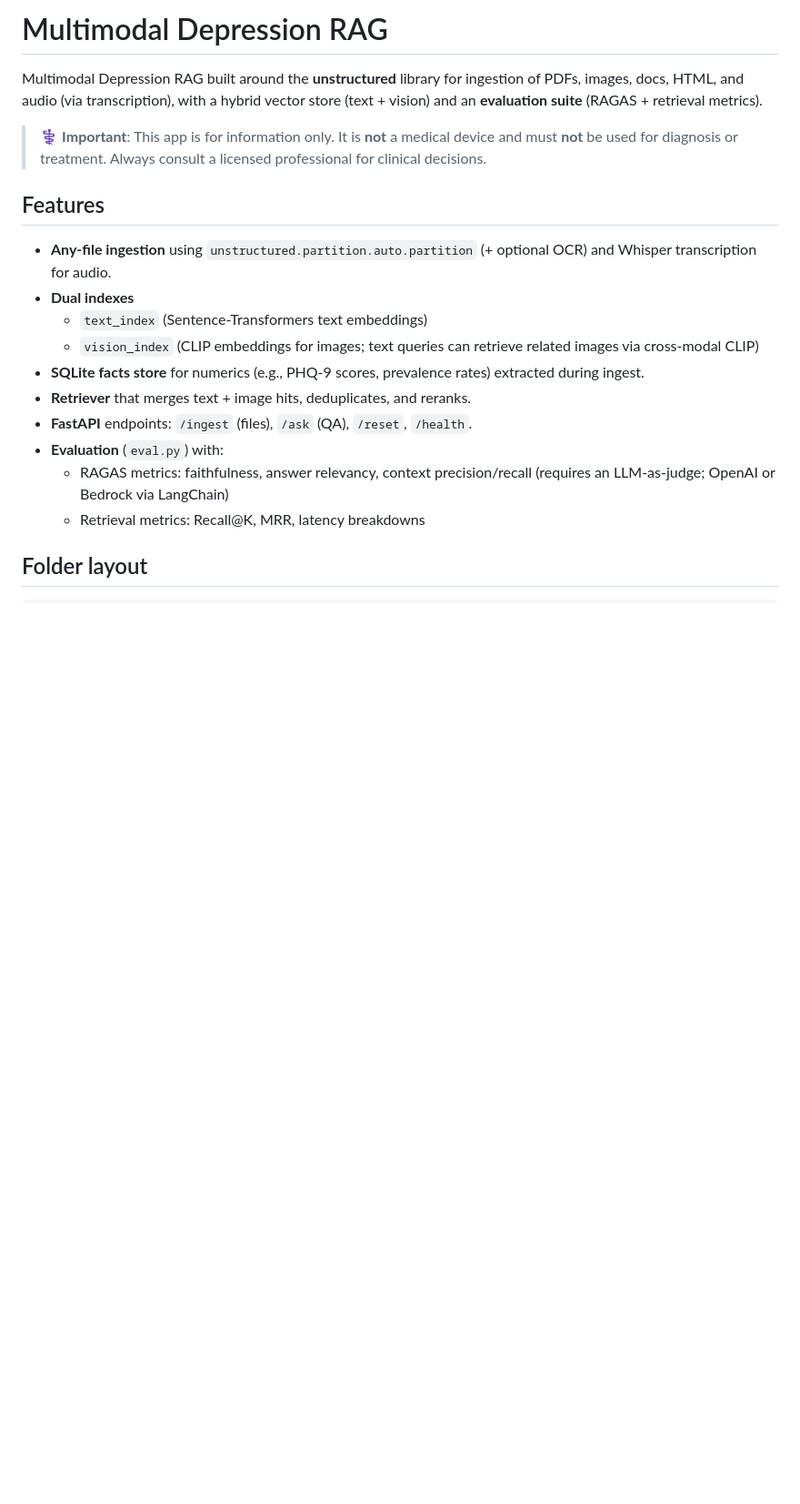
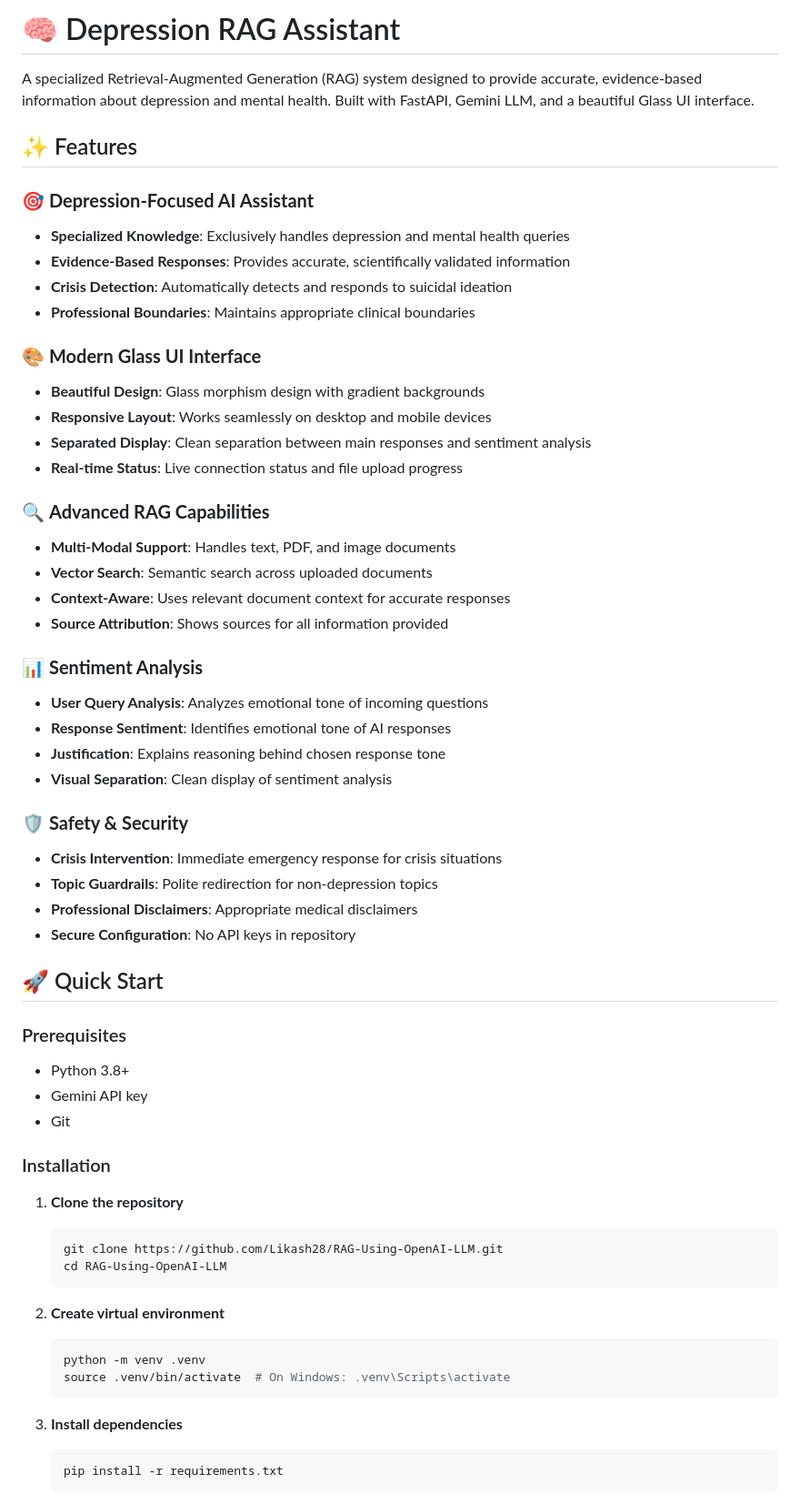
Before and after one commit to Likash28/RAG-Using-OpenAI-LLM, a Markdown page: README.md, the part around one of its changes. Shown at 91% size. GitHub-like rendering; blank space fills up the shorter version.

````diff
--- a/README.md
+++ b/README.md
@@ -1,19 +1,62 @@
-# Multimodal Depression RAG
+# 🧠 Depression RAG Assistant
 
-Multimodal Depression RAG built around the **unstructured** library for ingestion of PDFs, images, docs, HTML, and audio (via transcription), with a hybrid vector store (text + vision) and an **evaluation suite** (RAGAS + retrieval metrics).
+A specialized Retrieval-Augmented Generation (RAG) system designed to provide accurate, evidence-based information about depression and mental health. Built with FastAPI, Gemini LLM, and a beautiful Glass UI interface.
 
-> ⚕️ **Important**: This app is for information only. It is **not** a medical device and must **not** be used for diagnosis or treatment. Always consult a licensed professional for clinical decisions.
+## ✨ Features
 
-## Features
-- **Any-file ingestion** using `unstructured.partition.auto.partition` (+ optional OCR) and Whisper transcription for audio.
-- **Dual indexes**
-  - `text_index` (Sentence-Transformers text embeddings)
-  - `vision_index` (CLIP embeddings for images; text queries can retrieve related images via cross-modal CLIP)
-- **SQLite facts store** for numerics (e.g., PHQ-9 scores, prevalence rates) extracted during ingest.
-- **Retriever** that merges text + image hits, deduplicates, and reranks.
-- **FastAPI** endpoints: `/ingest` (files), `/ask` (QA), `/reset`, `/health`.
-- **Evaluation** (`eval.py`) with:
-  - RAGAS metrics: faithfulness, answer relevancy, context precision/recall (requires an LLM-as-judge; OpenAI or Bedrock via LangChain)
-  - Retrieval metrics: Recall@K, MRR, latency breakdowns
+### 🎯 **Depression-Focused AI Assistant**
+- **Specialized Knowledge**: Exclusively handles depression and mental health queries
+- **Evidence-Based Responses**: Provides accurate, scientifically validated information
+- **Crisis Detection**: Automatically detects and responds to suicidal ideation
+- **Professional Boundaries**: Maintains appropriate clinical boundaries
 
-## Folder layout
+### 🎨 **Modern Glass UI Interface**
+- **Beautiful Design**: Glass morphism design with gradient backgrounds
+- **Responsive Layout**: Works seamlessly on desktop and mobile devices
+- **Separated Display**: Clean separation between main responses and sentiment analysis
+- **Real-time Status**: Live connection status and file upload progress
+
+### 🔍 **Advanced RAG Capabilities**
+- **Multi-Modal Support**: Handles text, PDF, and image documents
+- **Vector Search**: Semantic search across uploaded documents
+- **Context-Aware**: Uses relevant document context for accurate responses
+- **Source Attribution**: Shows sources for all information provided
+
+### 📊 **Sentiment Analysis**
+- **User Query Analysis**: Analyzes emotional tone of incoming questions
+- **Response Sentiment**: Identifies emotional tone of AI responses
+- **Justification**: Explains reasoning behind chosen response tone
+- **Visual Separation**: Clean display of sentiment analysis
+
+### 🛡️ **Safety & Security**
+- **Crisis Intervention**: Immediate emergency response for crisis situations
+- **Topic Guardrails**: Polite redirection for non-depression topics
+- **Professional Disclaimers**: Appropriate medical disclaimers
+- **Secure Configuration**: No API keys in repository
+
+## 🚀 Quick Start
+
+### Prerequisites
+- Python 3.8+
+- Gemini API key
+- Git
+
+### Installation
+
+1. **Clone the repository**
+   ```bash
+   git clone https://github.com/Likash28/RAG-Using-OpenAI-LLM.git
+   cd RAG-Using-OpenAI-LLM
+   ```
+
+2. **Create virtual environment**
+   ```bash
+   python -m venv .venv
+   source .venv/bin/activate  # On Windows: .venv\Scripts\activate
+   ```
+
+3. **Install dependencies**
+   ```bash
+   pip install -r requirements.txt
+   ```
+
````
Also changed, not shown: other parts of README.md (+188 -81 lines).
